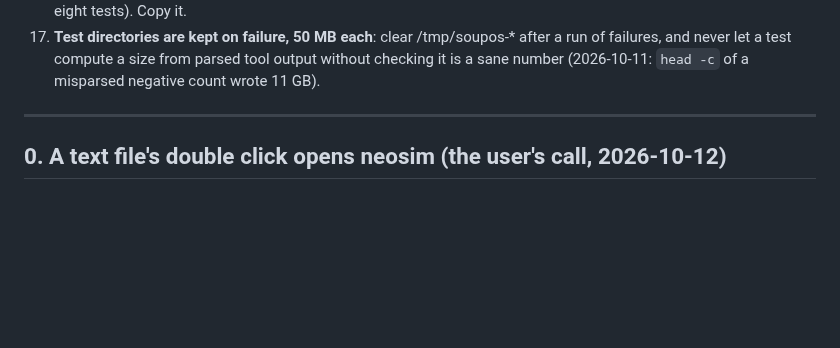
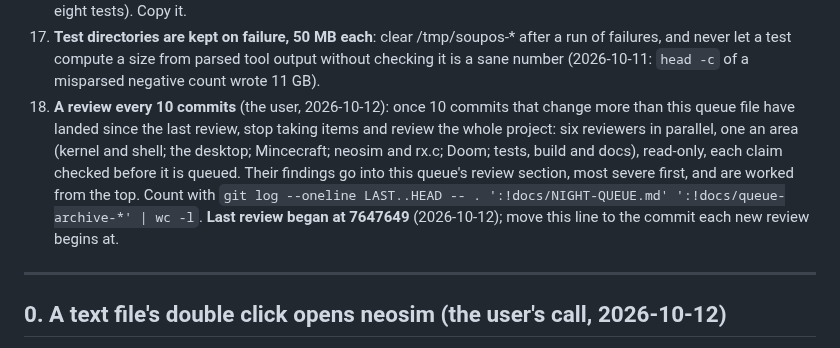
Before and after one commit to soup426/soupos-ctf, a Markdown page: docs/NIGHT-QUEUE.md, the part around the change. GitHub-like rendering; blank space fills up the shorter version.

Commit message:
Night queue: standing rule 18, a whole-project review every 10 commits (the user's)
Co-Authored-By: Claude Opus 5.5 <noreply@anthropic.com>

```diff
--- a/docs/NIGHT-QUEUE.md
+++ b/docs/NIGHT-QUEUE.md
@@ -50,6 +50,16 @@ under the standing rules (a test that fails first, then the fix).
     /tmp/soupos-* after a run of failures, and never let a test compute a
     size from parsed tool output without checking it is a sane number
     (2026-10-11: `head -c` of a misparsed negative count wrote 11 GB).
+18. **A review every 10 commits** (the user, 2026-10-12): once 10 commits that
+    change more than this queue file have landed since the last review, stop
+    taking items and review the whole project: six reviewers in parallel, one
+    an area (kernel and shell; the desktop; Mincecraft; neosim and rx.c;
+    Doom; tests, build and docs), read-only, each claim checked before it is
+    queued. Their findings go into this queue's review section, most severe
+    first, and are worked from the top. Count with
+    `git log --oneline LAST..HEAD -- . ':!docs/NIGHT-QUEUE.md' ':!docs/queue-archive-*' | wc -l`.
+    **Last review began at 7647649** (2026-10-12); move this line to the
+    commit each new review begins at.
 
 ---
 
```
